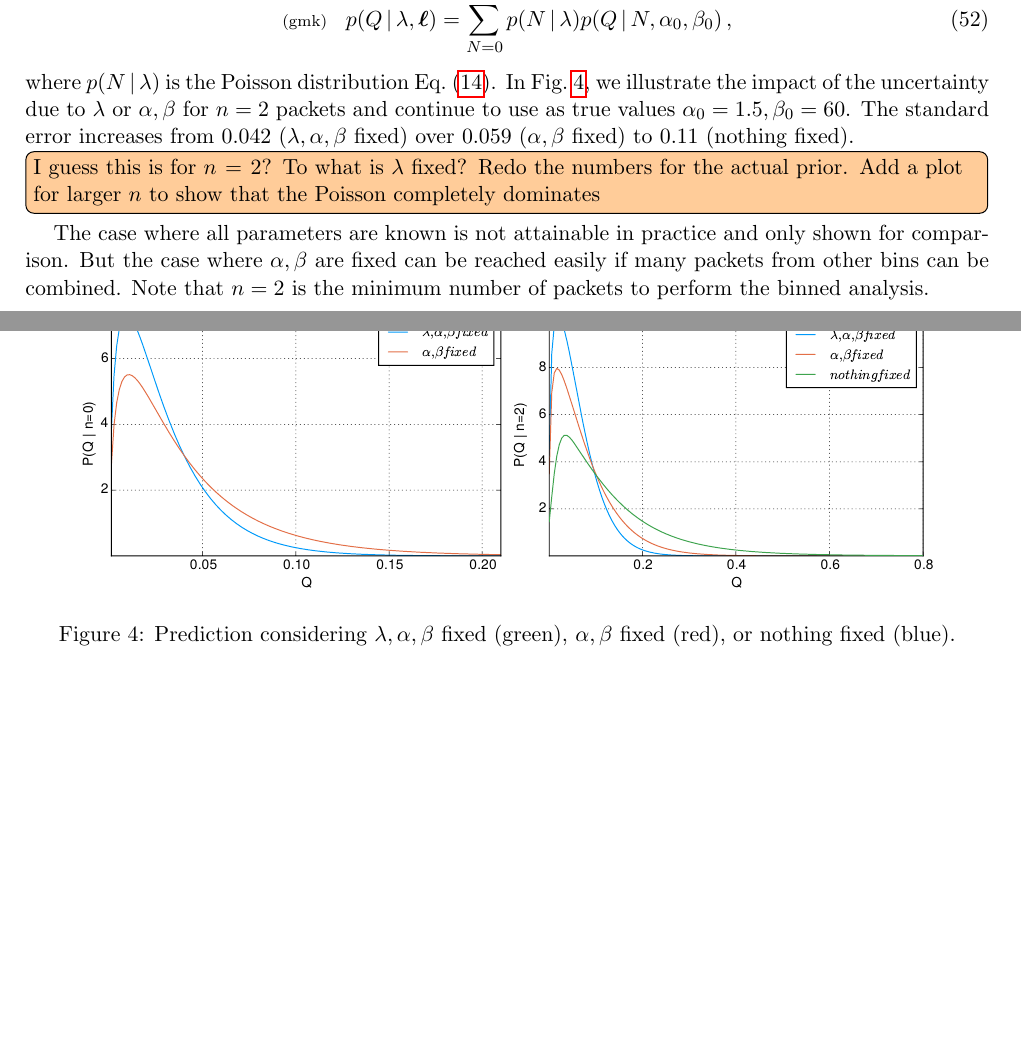
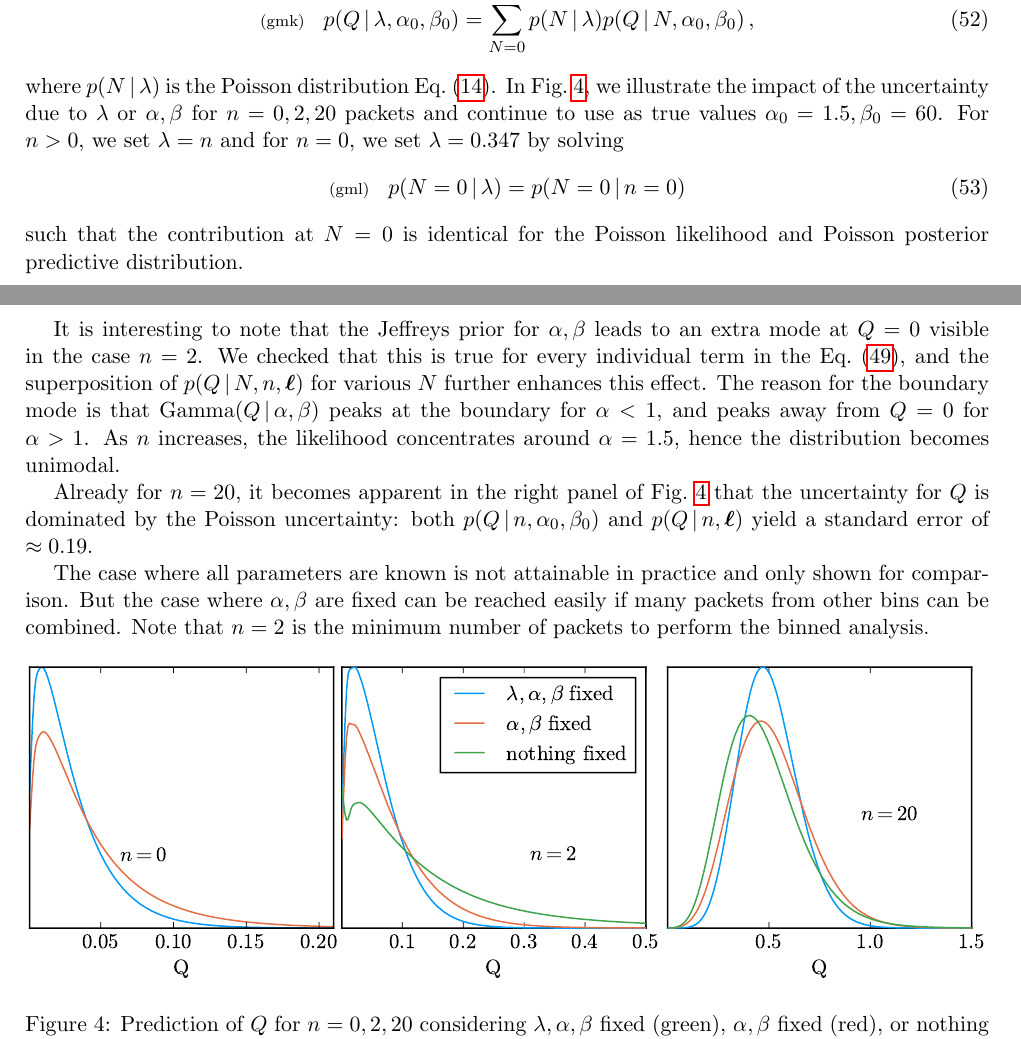
Before and after one commit to tardis-sn-archive/statistics-notes, a LaTeX document (real/draft.tex): two parts of pages 10 and 11 of 13, joined at a grey line, cut so that both start at the same text, the shorter picture padded with empty space. Compiled offline with pdfLaTeX.

Commit message:
[draft] Add and describe comparison plot

```diff
--- a/real/draft.tex
+++ b/real/draft.tex
@@ -906,31 +906,46 @@ known. Then learning $n$ would not improve our knowledge of $\lambda$
 and we would have
 \begin{align}
   \lleq{gmk}
-  p(Q\cond \lambda,\bml)
+  p(Q\cond \lambda, \alpha_0, \beta_0)
   &=     \sum_{N=0}^\infty p(N\cond \lambda) p(Q\cond N, \alpha_0, \beta_0) \, ,
 \end{align}
 where $p(N \cond \lambda)$ is the Poisson distribution \refeq{pmb}.
 In \reffig{comp-unc}, we illustrate the impact of the uncertainty due
-to $\lambda$ or $\alpha, \beta$ for $n=2$ packets and continue to use
-as true values $\alpha_0 = 1.5, \beta_0 = 60$. The standard error
-increases from 0.042 ($\lambda, \alpha, \beta$ fixed) over 0.059
-($\alpha, \beta$ fixed) to 0.11 (nothing fixed).
-%
-\fred{I guess this is for $n=2$? To what is $\lambda$ fixed? Redo the
-  numbers for the actual prior. Add a plot for larger $n$ to show that
-  the Poisson completely dominates}
-%
-The case where all
-parameters are known is not attainable in practice and only shown for
-comparison. But the case where $\alpha, \beta$ are fixed can be reached easily
-if many packets from other bins can be combined. Note that $n=2$ is the
-minimum number of packets to perform the binned analysis.
+to $\lambda$ or $\alpha, \beta$ for $n=0,2, 20$ packets and continue
+to use as true values $\alpha_0 = 1.5, \beta_0 = 60$. For $n>0$, we
+set $\lambda=n$ and for $n=0$, we set $\lambda = 0.347$ by solving
+\begin{align}
+  \lleq{gml}
+  p(N=0 \cond \lambda) &= p(N=0 \cond n=0)
+\end{align}
+such that the contribution at $N=0$ is identical for the Poisson
+likelihood and Poisson posterior predictive distribution.
+
+It is interesting to note that the Jeffreys prior for $\alpha, \beta$
+leads to an extra mode at $\Lumtot = 0$ visible in the case $n=2$. We
+checked that this is true for every individual term in the
+\refeq{gmhb}, and the superposition of $p(\Lumtot \cond N, n, \bml)$
+for various $N$ further enhances this effect. The reason for the
+boundary mode is that $\GammaDist(\Lumtot \cond \alpha, \beta)$ peaks
+at the boundary for $\alpha<1$, and peaks away from $\Lumtot=0$ for
+$\alpha>1$. As $n$ increases, the likelihood concentrates around
+$\alpha=1.5$, hence the distribution becomes unimodal.
+
+Already for $n=20$, it becomes apparent in the right panel of
+\reffig{comp-unc} that the uncertainty for $\Lumtot$ is dominated by
+the Poisson uncertainty: both $p(Q \cond n, \alpha_0, \beta_0)$ and
+$p(Q \cond n, \bml)$ yield a standard error of $\approx 0.19$.
+
+The case where all parameters are known is not attainable in practice
+and only shown for comparison. But the case where $\alpha, \beta$ are
+fixed can be reached easily if many packets from other bins can be
+combined. Note that $n=2$ is the minimum number of packets to perform
+the binned analysis.
 
 \begin{figure}[ht]
   \centering
-  \includegraphics[width=0.44\textwidth]{comp_unc_0}
-  \includegraphics[width=0.44\textwidth]{comp_unc_2}
-  \caption{Prediction considering $\lambda, \alpha, \beta$ fixed (green), $\alpha, \beta$ fixed (red), or nothing fixed (blue).}
+  \includegraphics[width=\textwidth]{comp_unc}
+  \caption{Prediction of $\Lumtot$ for $n=0,2,20$ considering $\lambda, \alpha, \beta$ fixed (green), $\alpha, \beta$ fixed (red), or nothing fixed (blue).}
   \label{fig:comp-unc}
 \end{figure}
 
```
Also changed, not shown: real/figures/comp_unc.pdf (added), real/draft.tex (2 more changed lines).
